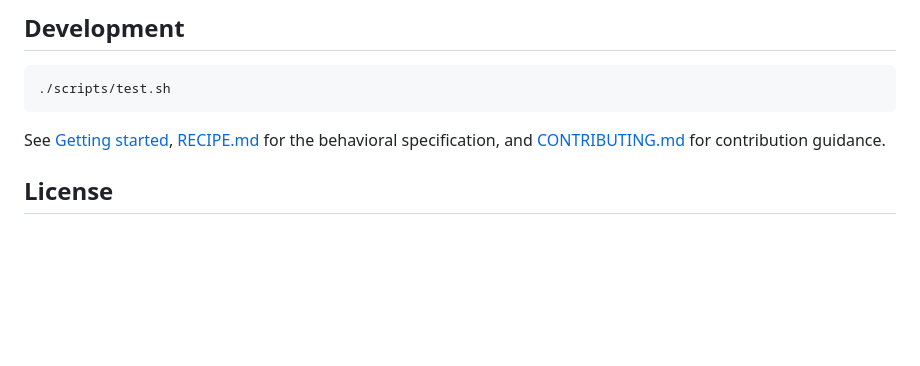
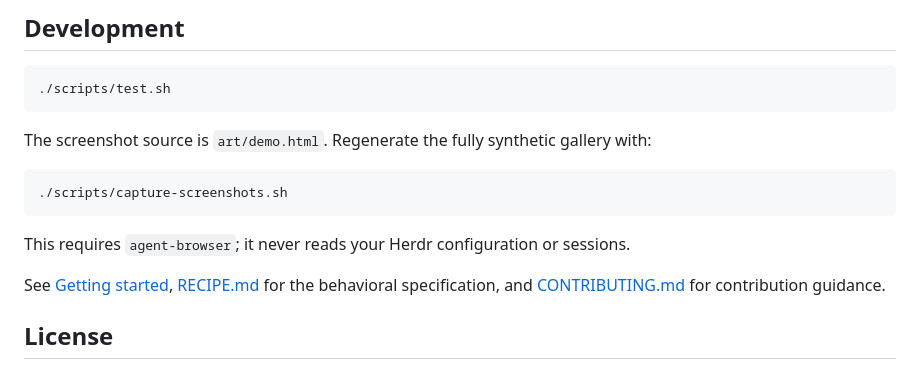
Before and after one commit to asantos00/herdr-orchestrator-inbox, a Markdown page: README.md, the part around one of its changes. Drawn GitHub-style; blank space fills up the shorter version.

````diff
--- a/README.md
+++ b/README.md
@@ -114,6 +126,14 @@ The uninstaller backs up the affected files, removes only this package's layout/
 ./scripts/test.sh
 ```
 
+The screenshot source is `art/demo.html`. Regenerate the fully synthetic gallery with:
+
+```bash
+./scripts/capture-screenshots.sh
+```
+
+This requires `agent-browser`; it never reads your Herdr configuration or sessions.
+
 See [Getting started](docs/getting-started.md), [RECIPE.md](RECIPE.md) for the behavioral specification, and [CONTRIBUTING.md](CONTRIBUTING.md) for contribution guidance.
 
 ## License
````
Also changed, not shown: other parts of README.md (+16 -4 lines), preview.png, screenshots/agents-view.png, screenshots/inbox-sidebar.png, screenshots/managed-children.png (added), screenshots/retained-transcript.png (added), screenshots/triage-actions.png (added), 2 other files.
